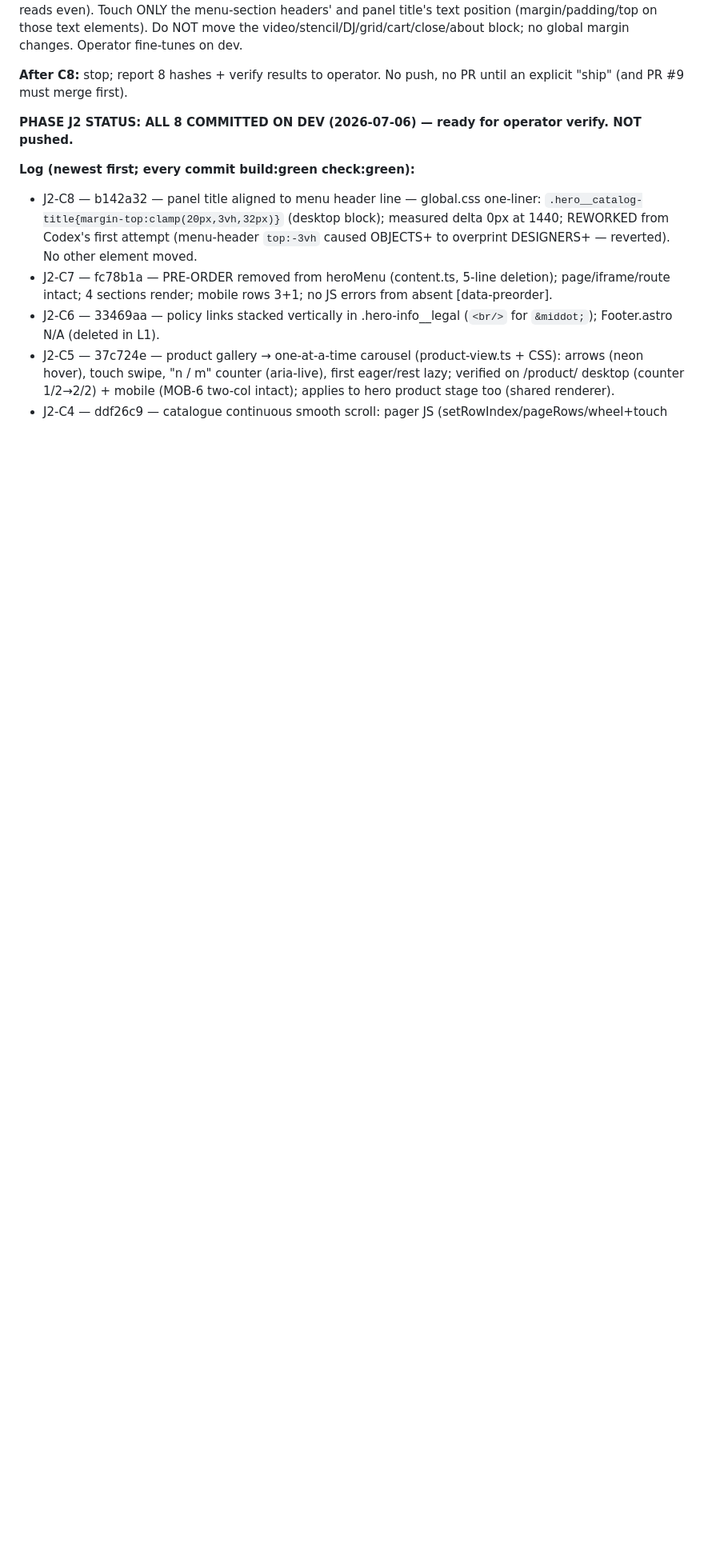
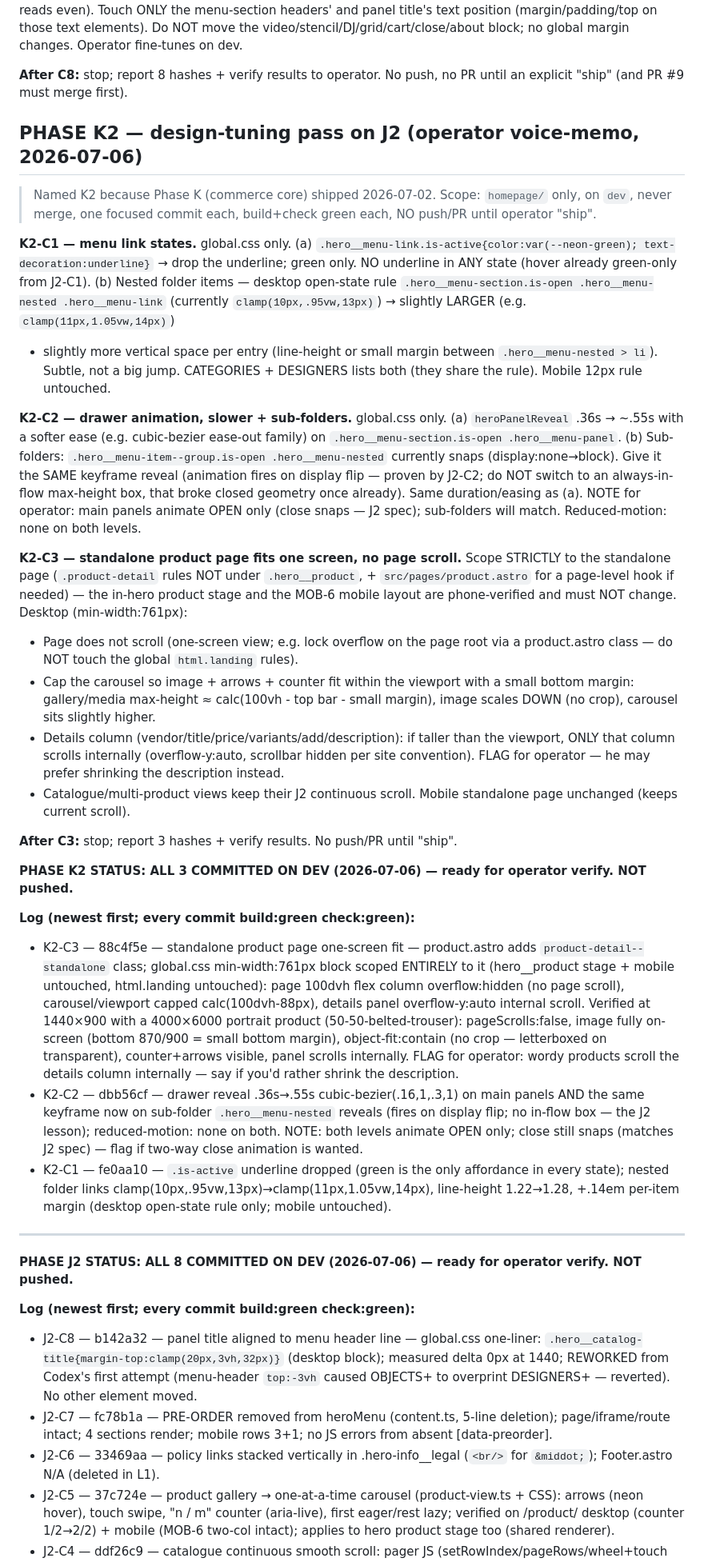
Before and after one commit to BeckettBad/shop-and-son, a Markdown page: homepage/CODEX-BRIEF.md, the part around the change. Shown at 80% size. Rendered like a GitHub page; blank space fills up the shorter version.

Commit message:
docs: Phase K2 complete — 3 commits logged, ready for operator verify
Co-Authored-By: Claude Fable 5 <noreply@anthropic.com>

```diff
--- a/homepage/CODEX-BRIEF.md
+++ b/homepage/CODEX-BRIEF.md
@@ -171,6 +171,60 @@ Operator fine-tunes on dev.
 
 **After C8:** stop; report 8 hashes + verify results to operator. No push, no
 PR until an explicit "ship" (and PR #9 must merge first).
+
+## PHASE K2 — design-tuning pass on J2 (operator voice-memo, 2026-07-06)
+
+> Named K2 because Phase K (commerce core) shipped 2026-07-02. Scope:
+> `homepage/` only, on `dev`, never merge, one focused commit each,
+> build+check green each, NO push/PR until operator "ship".
+
+**K2-C1 — menu link states.** global.css only.
+(a) `.hero__menu-link.is-active{color:var(--neon-green); text-decoration:underline}`
+→ drop the underline; green only. NO underline in ANY state (hover already
+green-only from J2-C1). (b) Nested folder items — desktop open-state rule
+`.hero__menu-section.is-open .hero__menu-nested .hero__menu-link` (currently
+`clamp(10px,.95vw,13px)`) → slightly LARGER (e.g. `clamp(11px,1.05vw,14px)`)
++ slightly more vertical space per entry (line-height or small margin between
+`.hero__menu-nested > li`). Subtle, not a big jump. CATEGORIES + DESIGNERS
+lists both (they share the rule). Mobile 12px rule untouched.
+
+**K2-C2 — drawer animation, slower + sub-folders.** global.css only.
+(a) `heroPanelReveal` .36s → ~.55s with a softer ease (e.g. cubic-bezier ease-out
+family) on `.hero__menu-section.is-open .hero__menu-panel`. (b) Sub-folders:
+`.hero__menu-item--group.is-open .hero__menu-nested` currently snaps
+(display:none→block). Give it the SAME keyframe reveal (animation fires on
+display flip — proven by J2-C2; do NOT switch to an always-in-flow max-height
+box, that broke closed geometry once already). Same duration/easing as (a).
+NOTE for operator: main panels animate OPEN only (close snaps — J2 spec);
+sub-folders will match. Reduced-motion: none on both levels.
+
+**K2-C3 — standalone product page fits one screen, no page scroll.** Scope
+STRICTLY to the standalone page (`.product-detail` rules NOT under
+`.hero__product`, + `src/pages/product.astro` for a page-level hook if needed)
+— the in-hero product stage and the MOB-6 mobile layout are phone-verified and
+must NOT change. Desktop (min-width:761px):
+- Page does not scroll (one-screen view; e.g. lock overflow on the page root
+  via a product.astro class — do NOT touch the global `html.landing` rules).
+- Cap the carousel so image + arrows + counter fit within the viewport with a
+  small bottom margin: gallery/media max-height ≈ calc(100vh - top bar - small
+  margin), image scales DOWN (no crop), carousel sits slightly higher.
+- Details column (vendor/title/price/variants/add/description): if taller than
+  the viewport, ONLY that column scrolls internally (overflow-y:auto,
+  scrollbar hidden per site convention). FLAG for operator — he may prefer
+  shrinking the description instead.
+- Catalogue/multi-product views keep their J2 continuous scroll. Mobile
+  standalone page unchanged (keeps current scroll).
+
+**After C3:** stop; report 3 hashes + verify results. No push/PR until "ship".
+
+**PHASE K2 STATUS: ALL 3 COMMITTED ON DEV (2026-07-06) — ready for operator verify. NOT pushed.**
+
+**Log (newest first; every commit build:green check:green):**
+- K2-C3 — 88c4f5e — standalone product page one-screen fit — product.astro adds `product-detail--standalone` class; global.css min-width:761px block scoped ENTIRELY to it (hero__product stage + mobile untouched, html.landing untouched): page 100dvh flex column overflow:hidden (no page scroll), carousel/viewport capped calc(100dvh-88px), details panel overflow-y:auto internal scroll. Verified at 1440×900 with a 4000×6000 portrait product (50-50-belted-trouser): pageScrolls:false, image fully on-screen (bottom 870/900 = small bottom margin), object-fit:contain (no crop — letterboxed on transparent), counter+arrows visible, panel scrolls internally. FLAG for operator: wordy products scroll the details column internally — say if you'd rather shrink the description.
+- K2-C2 — dbb56cf — drawer reveal .36s→.55s cubic-bezier(.16,1,.3,1) on main panels AND the same keyframe now on sub-folder `.hero__menu-nested` reveals (fires on display flip; no in-flow box — the J2 lesson); reduced-motion: none on both. NOTE: both levels animate OPEN only; close still snaps (matches J2 spec) — flag if two-way close animation is wanted.
+- K2-C1 — fe0aa10 — `.is-active` underline dropped (green is the only affordance in every state); nested folder links clamp(10px,.95vw,13px)→clamp(11px,1.05vw,14px), line-height 1.22→1.28, +.14em per-item margin (desktop open-state rule only; mobile untouched).
+
+---
 
 **PHASE J2 STATUS: ALL 8 COMMITTED ON DEV (2026-07-06) — ready for operator verify. NOT pushed.**
 
```
